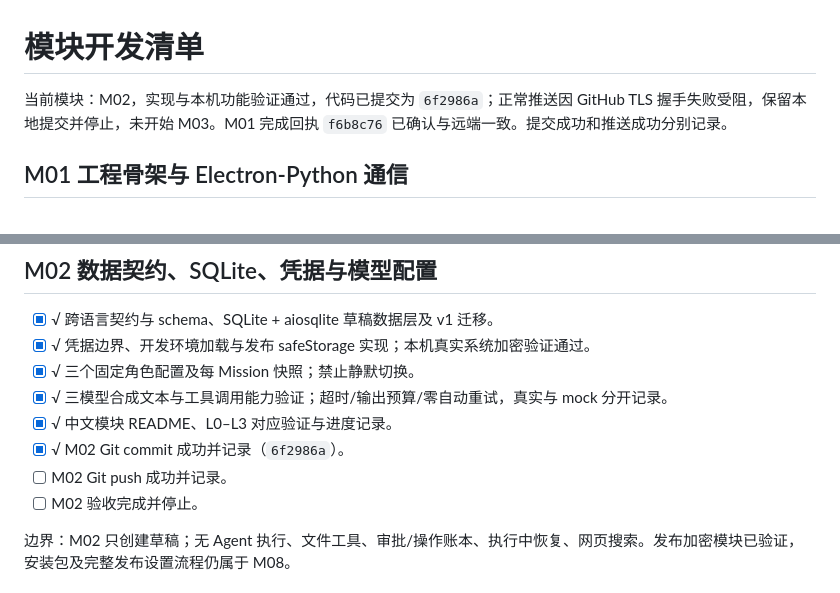
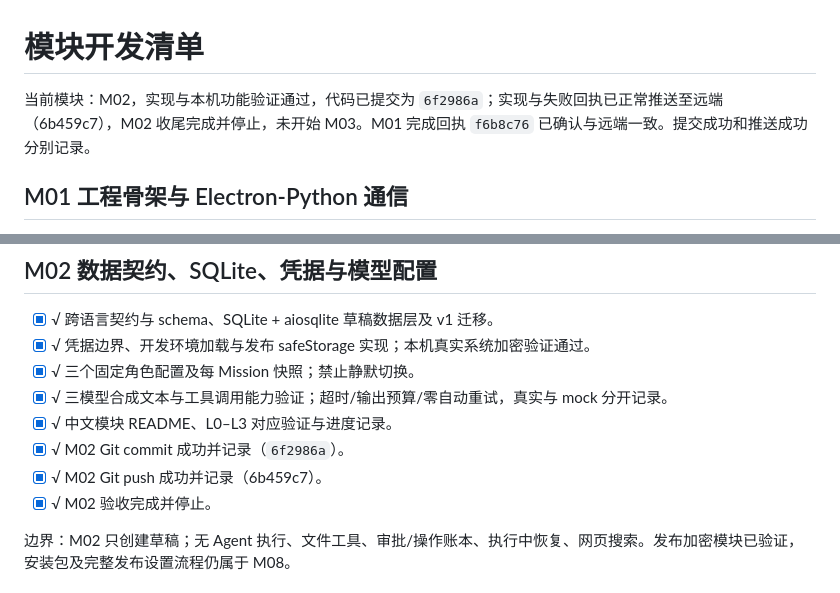
Before and after one commit to Kr1sxu/Orvia, a Markdown page: docs/DEVELOPMENT_PLAN.md, 2 parts joined by grey strips. Rendered like a GitHub page.

```diff
--- a/docs/DEVELOPMENT_PLAN.md
+++ b/docs/DEVELOPMENT_PLAN.md
@@ -1,6 +1,6 @@
 # 模块开发清单
 
-当前模块：M02，实现与本机功能验证通过，代码已提交为 `6f2986a`；正常推送因 GitHub TLS 握手失败受阻，保留本地提交并停止，未开始 M03。M01 完成回执 `f6b8c76` 已确认与远端一致。提交成功和推送成功分别记录。
+当前模块：M02，实现与本机功能验证通过，代码已提交为 `6f2986a`；实现与失败回执已正常推送至远端（6b459c7），M02 收尾完成并停止，未开始 M03。M01 完成回执 `f6b8c76` 已确认与远端一致。提交成功和推送成功分别记录。
 
 ## M01 工程骨架与 Electron-Python 通信
 
@@ -26,8 +26,8 @@
 - [x] √ 三模型合成文本与工具调用能力验证；超时/输出预算/零自动重试，真实与 mock 分开记录。
 - [x] √ 中文模块 README、L0–L3 对应验证与进度记录。
 - [x] √ M02 Git commit 成功并记录（`6f2986a`）。
-- [ ] M02 Git push 成功并记录。
-- [ ] M02 验收完成并停止。
+- [x] √ M02 Git push 成功并记录（6b459c7）。
+- [x] √ M02 验收完成并停止。
 
 边界：M02 只创建草稿；无 Agent 执行、文件工具、审批/操作账本、执行中恢复、网页搜索。发布加密模块已验证，安装包及完整发布设置流程仍属于 M08。
 
```
Also changed, not shown: docs/PROGRESS.md (+9 -3 lines).
